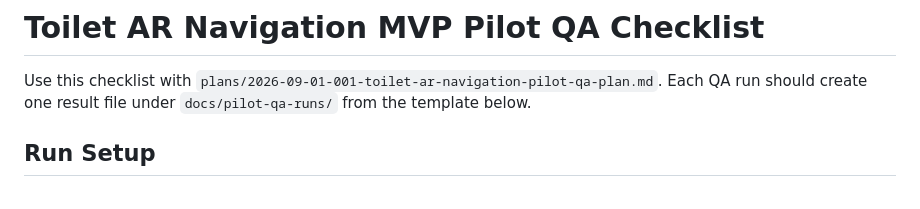
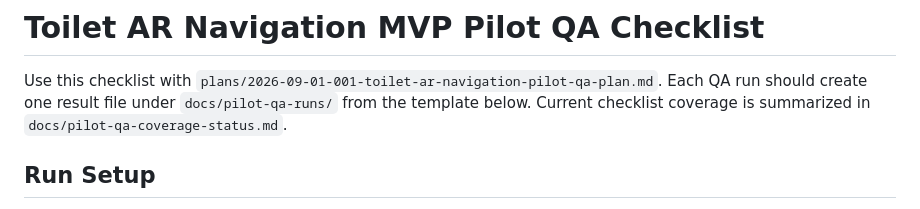
Before and after one commit to mayreel0/friendly-eureka, a Markdown page: docs/pilot-qa-checklist.md, the part around the change. Rendered like a GitHub page.

Commit message:
docs: summarize pilot QA coverage status

```diff
--- a/docs/pilot-qa-checklist.md
+++ b/docs/pilot-qa-checklist.md
@@ -2,6 +2,7 @@
 
 Use this checklist with `plans/2026-09-01-001-toilet-ar-navigation-pilot-qa-plan.md`.
 Each QA run should create one result file under `docs/pilot-qa-runs/` from the template below.
+Current checklist coverage is summarized in `docs/pilot-qa-coverage-status.md`.
 
 ## Run Setup
 
```
Also changed, not shown: docs/pilot-qa-coverage-status.md (added, +41 -0 lines).
